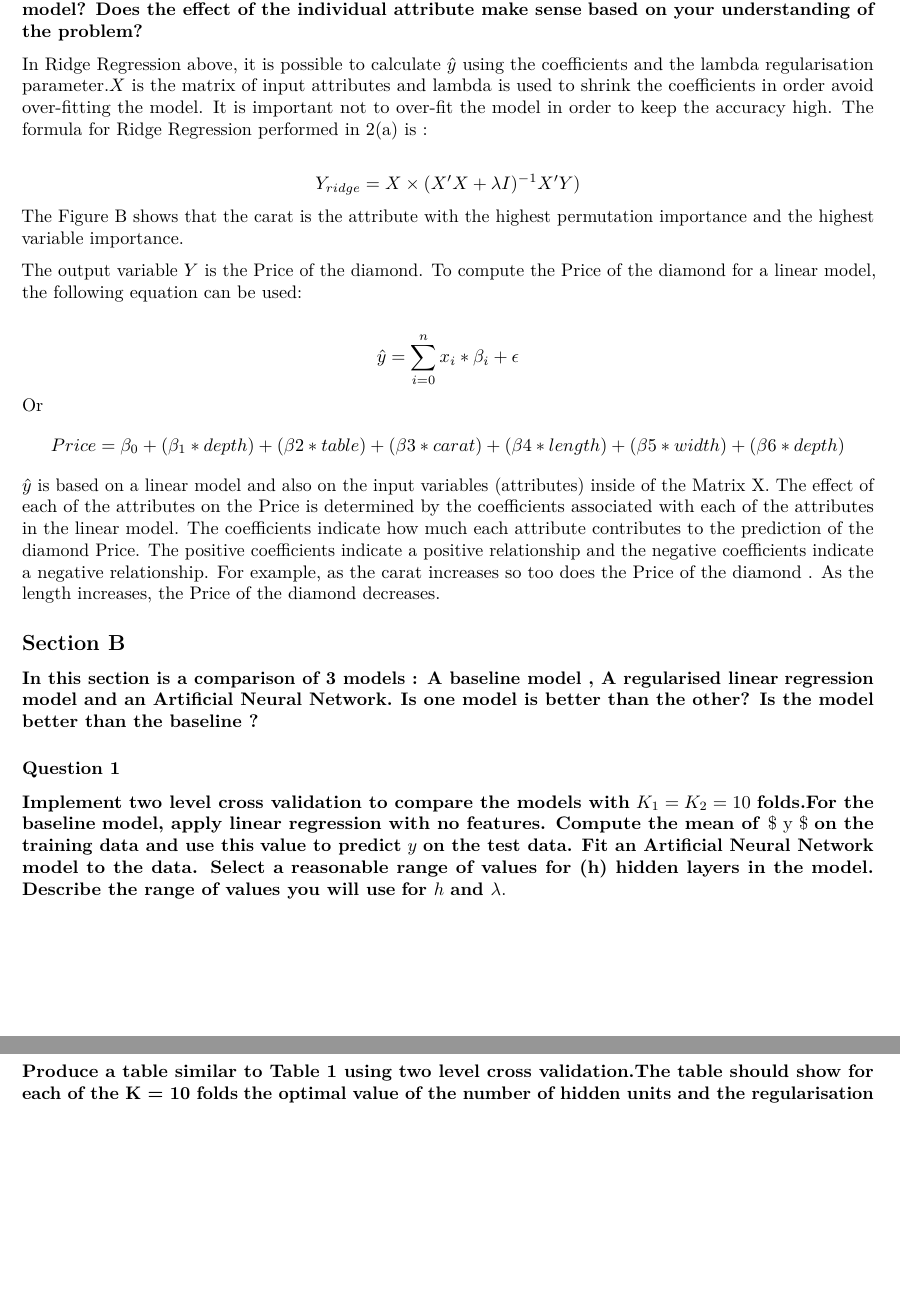
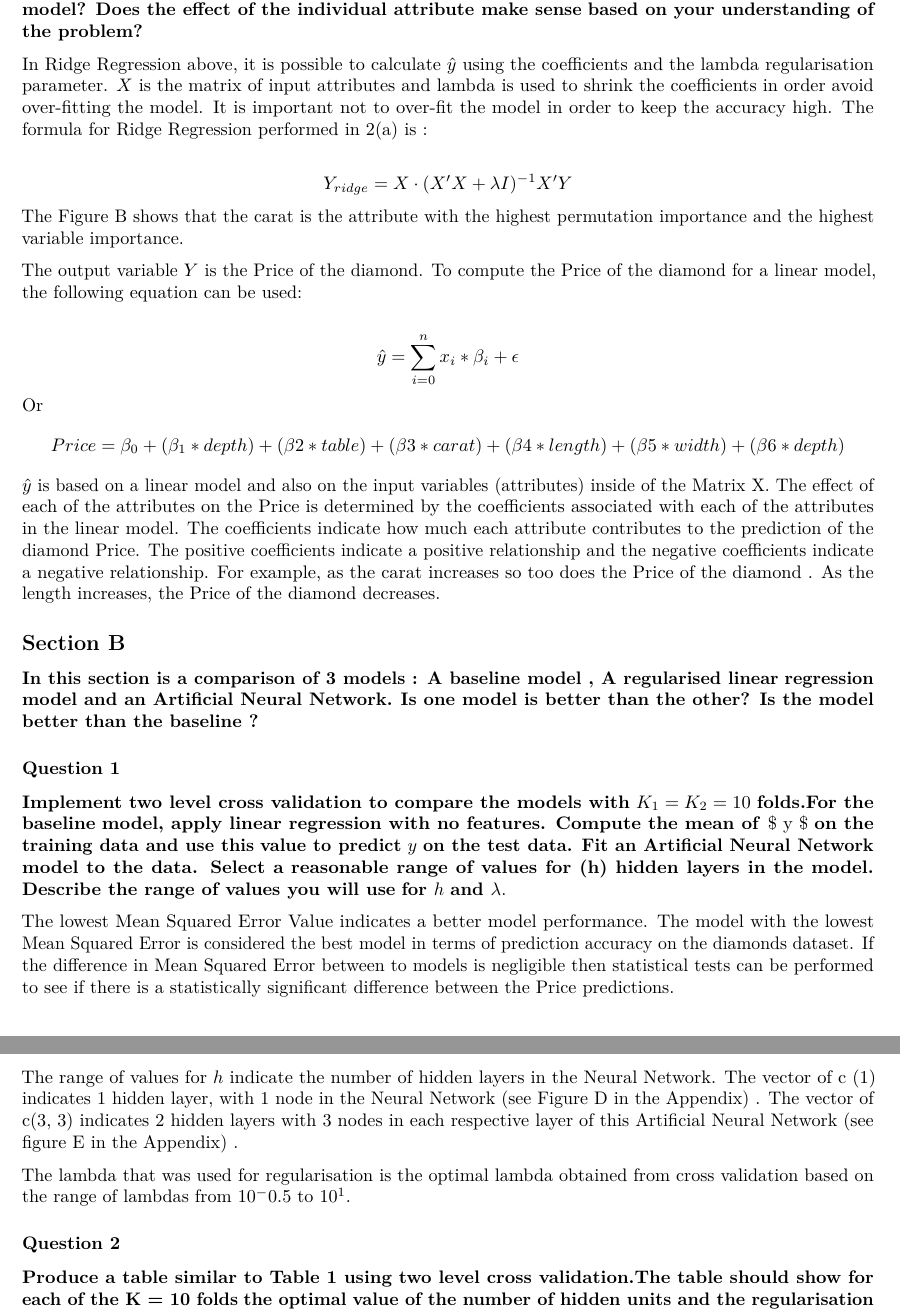
Before and after one commit to s172084/MachiNe_LeaRninG, a LaTeX document (Report2.tex): two parts of pages 5 and 6 of 15 before the commit and two parts of pages 5 and 6 of 17 after it, joined at a grey line, cut so that both start at the same text, the shorter picture padded with empty space. Compiled offline with pdfLaTeX.

Commit message:
Push to Github

```diff
--- a/Report2.tex
+++ b/Report2.tex
@@ -273,15 +273,15 @@ linear model? Does the effect of the individual attribute make sense}
 \textbf{based on your understanding of the problem?}
 
 In Ridge Regression above, it is possible to calculate \(\hat{y}\) using
-the coefficients and the lambda regularisation parameter.\(X\) is the
+the coefficients and the lambda regularisation parameter. \(X\) is the
 matrix of input attributes and lambda is used to shrink the coefficients
 in order avoid over-fitting the model. It is important not to over-fit
 the model in order to keep the accuracy high. The formula for Ridge
 Regression performed in 2(a) is :
 
-\[Y_{ridge} = X \times  (X'X + \lambda I)^ {-1}{X'Y})\] The Figure B
-shows that the carat is the attribute with the highest permutation
-importance and the highest variable importance.
+\[Y_{ridge} = X \cdot  (X'X + \lambda I)^ {-1}{X'Y}\] The Figure B shows
+that the carat is the attribute with the highest permutation importance
+and the highest variable importance.
 
 The output variable \(Y\) is the Price of the diamond. To compute the
 Price of the diamond for a linear model, the following equation can be
@@ -319,6 +319,23 @@ apply linear regression with no features. Compute the mean of }\$ y \$
 to the data. Select a} \textbf{reasonable range of values for (h) hidden
 layers in the model. Describe the range of values you will use}
 \textbf{for }\(h\) \textbf{and }\(\lambda\).
+
+The lowest Mean Squared Error Value indicates a better model
+performance. The model with the lowest Mean Squared Error is considered
+the best model in terms of prediction accuracy on the diamonds dataset.
+If the difference in Mean Squared Error between to models is negligible
+then statistical tests can be performed to see if there is a
+statistically significant difference between the Price predictions.
+
+The range of values for \(h\) indicate the number of hidden layers in
+the Neural Network. The vector of c (1) indicates 1 hidden layer, with 1
+node in the Neural Network (see Figure D in the Appendix) . The vector
+of c(3, 3) indicates 2 hidden layers with 3 nodes in each respective
+layer of this Artificial Neural Network (see figure E in the Appendix) .
+
+The lambda that was used for regularisation is the optimal lambda
+obtained from cross validation based on the range of lambdas from
+\(10^-0.5\) to \(10^1\).
 
 \hypertarget{question-2-1}{%
 \subsubsection{Question 2}\label{question-2-1}}
```
Also changed, not shown: Report2.pdf, Report2.tex (29 more changed lines), 1 other file.
